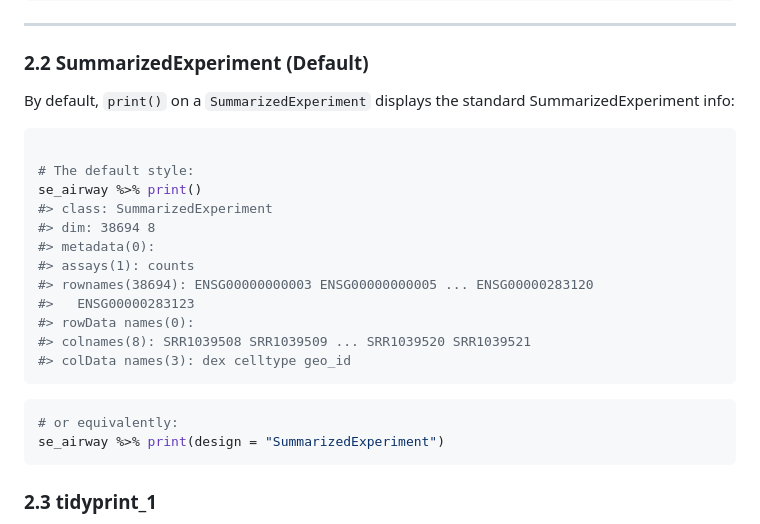
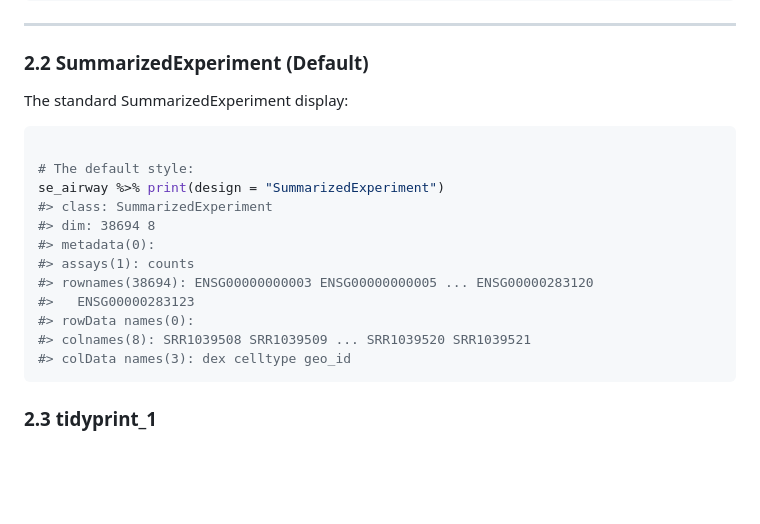
Before and after one commit to tidyomics/tidyprint, a Markdown page: README.md, the part around the change. GitHub-like rendering; blank space fills up the shorter version.

````diff
--- a/README.md
+++ b/README.md
@@ -79,13 +79,12 @@ se_airway
 
 ### 2.2 **SummarizedExperiment** (Default)
 
-By default, `print()` on a `SummarizedExperiment` displays the standard
-SummarizedExperiment info:
+The standard SummarizedExperiment display:
 
 ``` r
 
 # The default style:
-se_airway %>% print()
+se_airway %>% print(design = "SummarizedExperiment")
 #> class: SummarizedExperiment
 #> dim: 38694 8
 #> metadata(0):
@@ -95,11 +94,6 @@ se_airway %>% print()
 #> rowData names(0):
 #> colnames(8): SRR1039508 SRR1039509 ... SRR1039520 SRR1039521
 #> colData names(3): dex celltype geo_id
-```
-
-``` r
-# or equivalently:
-se_airway %>% print(design = "SummarizedExperiment")
 ```
 
 ### 2.3 **tidyprint_1**
````
